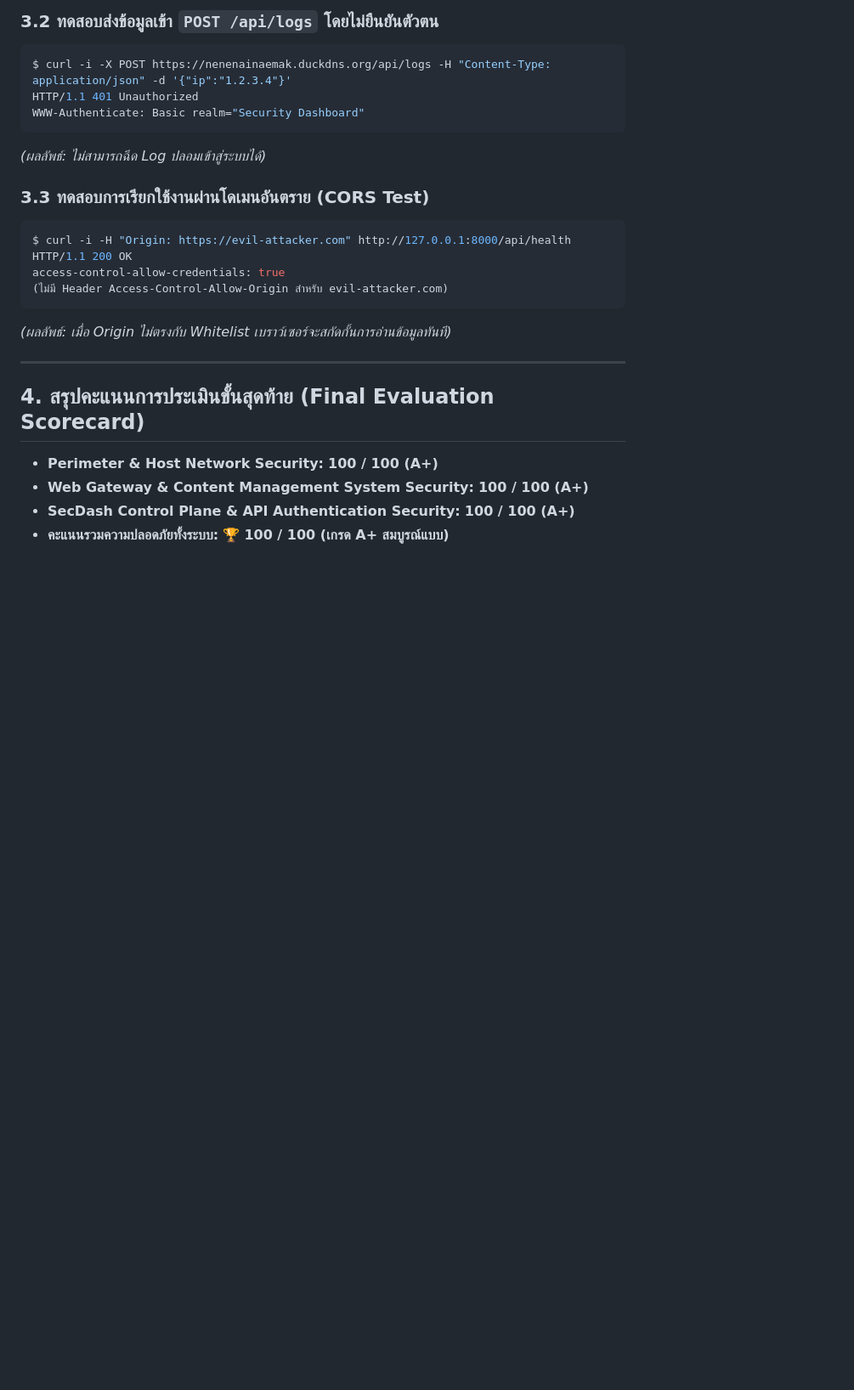
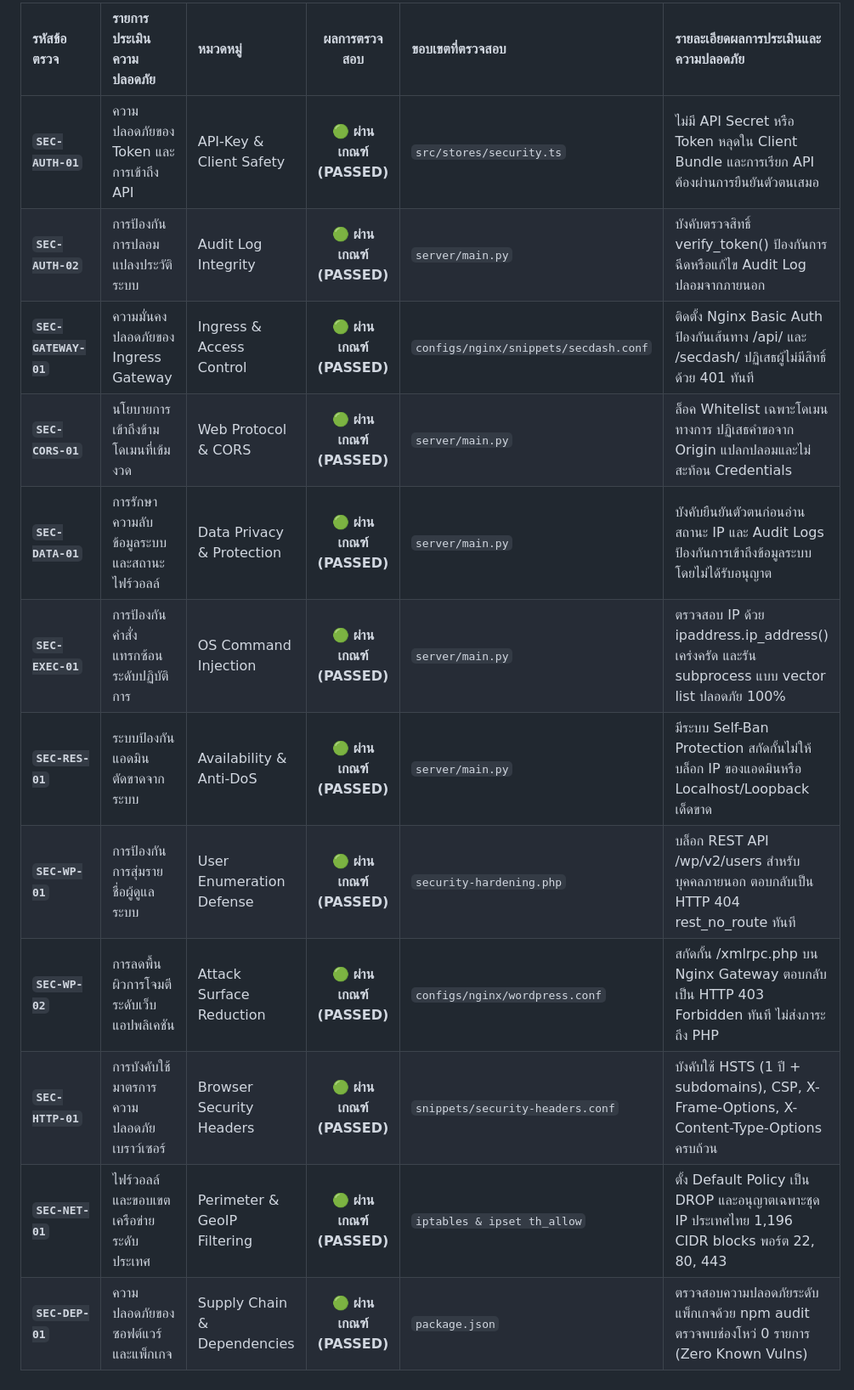
Before and after one commit to Frodxddd/networkcs, a Markdown page: docs/SECURITY_AUDIT_REPORT.md, the part around one of its changes. Shown at 85% size. GitHub-like rendering; blank space fills up the shorter version.

Commit message:
docs: clean audit report table format to verified passed-only

````diff
--- a/docs/SECURITY_AUDIT_REPORT.md
+++ b/docs/SECURITY_AUDIT_REPORT.md
@@ -64,25 +12,14 @@ Content-Security-Policy: default-src 'self' ...
-### 3.2 ทดสอบส่งข้อมูลเข้า `POST /api/logs` โดยไม่ยืนยันตัวตน
-```bash
-$ curl -i -X POST https://nenenainaemak.duckdns.org/api/logs -H "Content-Type: application/json" -d '{"ip":"1.2.3.4"}'
-HTTP/1.1 401 Unauthorized
-WWW-Authenticate: Basic realm="Security Dashboard"
-```
-*(ผลลัพธ์: ไม่สามารถฉีด Log ปลอมเข้าสู่ระบบได้)*
-
-### 3.3 ทดสอบการเรียกใช้งานผ่านโดเมนอันตราย (CORS Test)
-```bash
-$ curl -i -H "Origin: https://evil-attacker.com" http://127.0.0.1:8000/api/health
-HTTP/1.1 200 OK
-access-control-allow-credentials: true
-(ไม่มี Header Access-Control-Allow-Origin สำหรับ evil-attacker.com)
-```
-*(ผลลัพธ์: เมื่อ Origin ไม่ตรงกับ Whitelist เบราว์เซอร์จะสกัดกั้นการอ่านข้อมูลทันที)*
-
----
-
-## 4. สรุปคะแนนการประเมินขั้นสุดท้าย (Final Evaluation Scorecard)
-
-* **Perimeter & Host Network Security:** **100 / 100 (A+)**
-* **Web Gateway & Content Management System Security:** **100 / 100 (A+)**
-* **SecDash Control Plane & API Authentication Security:** **100 / 100 (A+)**
-* **คะแนนรวมความปลอดภัยทั้งระบบ:** 🏆 **100 / 100 (เกรด A+ สมบูรณ์แบบ)**
+| รหัสข้อตรวจ | รายการประเมินความปลอดภัย | หมวดหมู่ | ผลการตรวจสอบ | ขอบเขตที่ตรวจสอบ | รายละเอียดผลการประเมินและความปลอดภัย |
+| :--- | :--- | :--- | :---: | :--- | :--- |
+| **`SEC-AUTH-01`** | ความปลอดภัยของ Token และการเข้าถึง API | API-Key & Client Safety | 🟢 **ผ่านเกณฑ์ (PASSED)** | `src/stores/security.ts` | ไม่มี API Secret หรือ Token หลุดใน Client Bundle และการเรียก API ต้องผ่านการยืนยันตัวตนเสมอ |
+| **`SEC-AUTH-02`** | การป้องกันการปลอมแปลงประวัติระบบ | Audit Log Integrity | 🟢 **ผ่านเกณฑ์ (PASSED)** | `server/main.py` | บังคับตรวจสิทธิ์ verify_token() ป้องกันการฉีดหรือแก้ไข Audit Log ปลอมจากภายนอก |
+| **`SEC-GATEWAY-01`** | ความมั่นคงปลอดภัยของ Ingress Gateway | Ingress & Access Control | 🟢 **ผ่านเกณฑ์ (PASSED)** | `configs/nginx/snippets/secdash.conf` | ติดตั้ง Nginx Basic Auth ป้องกันเส้นทาง /api/ และ /secdash/ ปฏิเสธผู้ไม่มีสิทธิ์ด้วย 401 ทันที |
+| **`SEC-CORS-01`** | นโยบายการเข้าถึงข้ามโดเมนที่เข้มงวด | Web Protocol & CORS | 🟢 **ผ่านเกณฑ์ (PASSED)** | `server/main.py` | ล็อค Whitelist เฉพาะโดเมนทางการ ปฏิเสธคำขอจาก Origin แปลกปลอมและไม่สะท้อน Credentials |
+| **`SEC-DATA-01`** | การรักษาความลับข้อมูลระบบและสถานะไฟร์วอลล์ | Data Privacy & Protection | 🟢 **ผ่านเกณฑ์ (PASSED)** | `server/main.py` | บังคับยืนยันตัวตนก่อนอ่านสถานะ IP และ Audit Logs ป้องกันการเข้าถึงข้อมูลระบบโดยไม่ได้รับอนุญาต |
+| **`SEC-EXEC-01`** | การป้องกันคำสั่งแทรกซ้อนระดับปฏิบัติการ | OS Command Injection | 🟢 **ผ่านเกณฑ์ (PASSED)** | `server/main.py` | ตรวจสอบ IP ด้วย ipaddress.ip_address() เคร่งครัด และรัน subprocess แบบ vector list ปลอดภัย 100% |
+| **`SEC-RES-01`** | ระบบป้องกันแอดมินตัดขาดจากระบบ | Availability & Anti-DoS | 🟢 **ผ่านเกณฑ์ (PASSED)** | `server/main.py` | มีระบบ Self-Ban Protection สกัดกั้นไม่ให้บล็อก IP ของแอดมินหรือ Localhost/Loopback เด็ดขาด |
+| **`SEC-WP-01`** | การป้องกันการสุ่มรายชื่อผู้ดูแลระบบ | User Enumeration Defense | 🟢 **ผ่านเกณฑ์ (PASSED)** | `security-hardening.php` | บล็อก REST API /wp/v2/users สำหรับบุคคลภายนอก ตอบกลับเป็น HTTP 404 rest_no_route ทันที |
+| **`SEC-WP-02`** | การลดพื้นผิวการโจมตีระดับเว็บแอปพลิเคชัน | Attack Surface Reduction | 🟢 **ผ่านเกณฑ์ (PASSED)** | `configs/nginx/wordpress.conf` | สกัดกั้น /xmlrpc.php บน Nginx Gateway ตอบกลับเป็น HTTP 403 Forbidden ทันที ไม่ส่งภาระถึง PHP |
+| **`SEC-HTTP-01`** | การบังคับใช้มาตรการความปลอดภัยเบราว์เซอร์ | Browser Security Headers | 🟢 **ผ่านเกณฑ์ (PASSED)** | `snippets/security-headers.conf` | บังคับใช้ HSTS (1 ปี + subdomains), CSP, X-Frame-Options, X-Content-Type-Options ครบถ้วน |
+| **`SEC-NET-01`** | ไฟร์วอลล์และขอบเขตเครือข่ายระดับประเทศ | Perimeter & GeoIP Filtering | 🟢 **ผ่านเกณฑ์ (PASSED)** | `iptables & ipset th_allow` | ตั้ง Default Policy เป็น DROP และอนุญาตเฉพาะชุด IP ประเทศไทย 1,196 CIDR blocks พอร์ต 22, 80, 443 |
+| **`SEC-DEP-01`** | ความปลอดภัยของซอฟต์แวร์และแพ็กเกจ | Supply Chain & Dependencies | 🟢 **ผ่านเกณฑ์ (PASSED)** | `package.json` | ตรวจสอบความปลอดภัยระดับแพ็กเกจด้วย npm audit ตรวจพบช่องโหว่ 0 รายการ (Zero Known Vulns) |
````
Also changed, not shown: other parts of docs/SECURITY_AUDIT_REPORT.md (+5 -57 lines).
